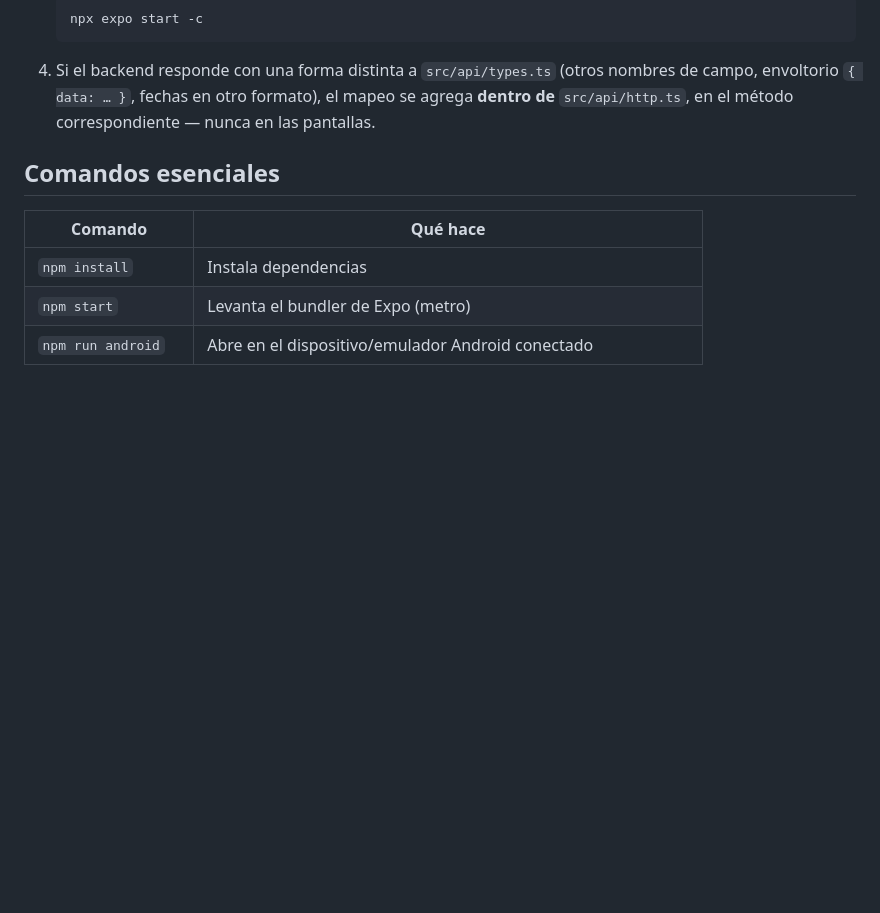
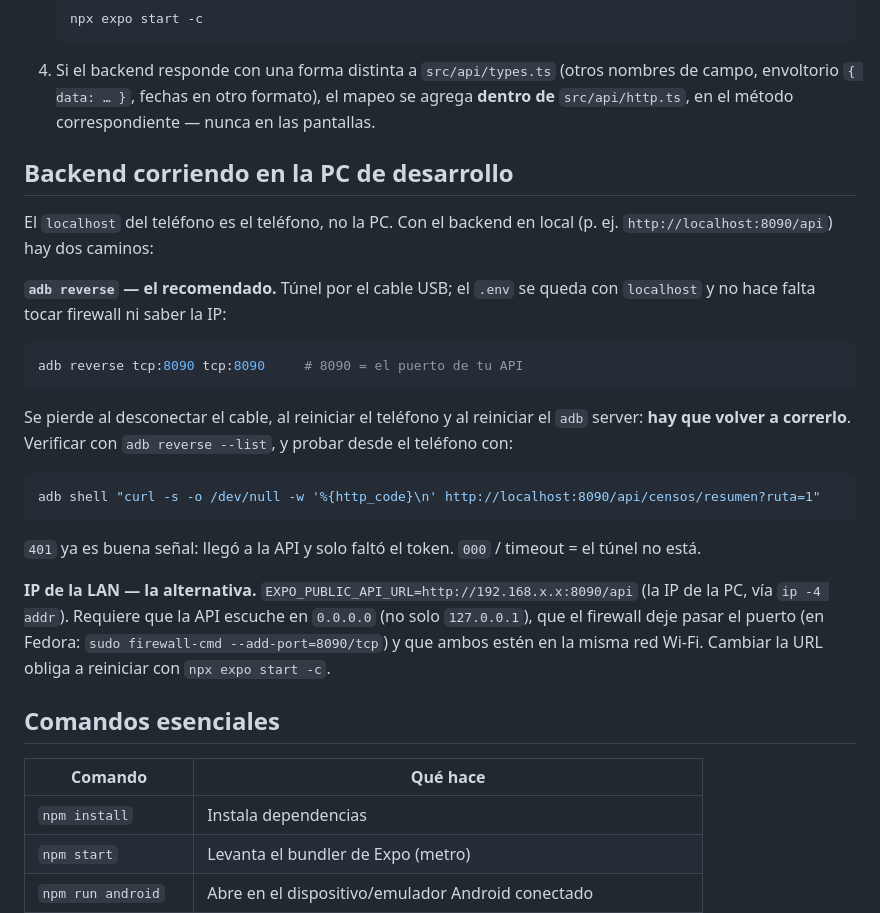
Before and after one commit to YaxOFF/CensoCoolerAAOCSA_REACT, a Markdown page: docs/07-CONFIGURACION.md, the part around the change. Rendered like a GitHub page; blank space fills up the shorter version.

Commit message:
docs: cómo alcanzar el backend local desde el teléfono
El localhost del teléfono no es el de la PC. Se documenta `adb reverse` como
camino recomendado (túnel por USB, el .env se queda con localhost) y la IP de
la LAN como alternativa, con sus requisitos de bind y firewall.

Co-Authored-By: Claude Opus 5 (1M context) <noreply@anthropic.com>

````diff
--- a/docs/07-CONFIGURACION.md
+++ b/docs/07-CONFIGURACION.md
@@ -54,6 +54,32 @@ No hay separación formal dev/staging/producción con archivos distintos (`.env.
    envoltorio `{ data: … }`, fechas en otro formato), el mapeo se agrega **dentro de**
    `src/api/http.ts`, en el método correspondiente — nunca en las pantallas.
 
+## Backend corriendo en la PC de desarrollo
+
+El `localhost` del teléfono es el teléfono, no la PC. Con el backend en local (p. ej.
+`http://localhost:8090/api`) hay dos caminos:
+
+**`adb reverse` — el recomendado.** Túnel por el cable USB; el `.env` se queda con `localhost` y no
+hace falta tocar firewall ni saber la IP:
+
+```bash
+adb reverse tcp:8090 tcp:8090     # 8090 = el puerto de tu API
+```
+
+Se pierde al desconectar el cable, al reiniciar el teléfono y al reiniciar el `adb` server:
+**hay que volver a correrlo**. Verificar con `adb reverse --list`, y probar desde el teléfono con:
+
+```bash
+adb shell "curl -s -o /dev/null -w '%{http_code}\n' http://localhost:8090/api/censos/resumen?ruta=1"
+```
+
+`401` ya es buena señal: llegó a la API y solo faltó el token. `000` / timeout = el túnel no está.
+
+**IP de la LAN — la alternativa.** `EXPO_PUBLIC_API_URL=http://192.168.x.x:8090/api` (la IP de la PC,
+vía `ip -4 addr`). Requiere que la API escuche en `0.0.0.0` (no solo `127.0.0.1`), que el firewall
+deje pasar el puerto (en Fedora: `sudo firewall-cmd --add-port=8090/tcp`) y que ambos estén en la
+misma red Wi‑Fi. Cambiar la URL obliga a reiniciar con `npx expo start -c`.
+
 ## Comandos esenciales
 
 | Comando | Qué hace |
````
Also changed, not shown: docs/09-DEBUGGING.md (+1 -1 lines).
